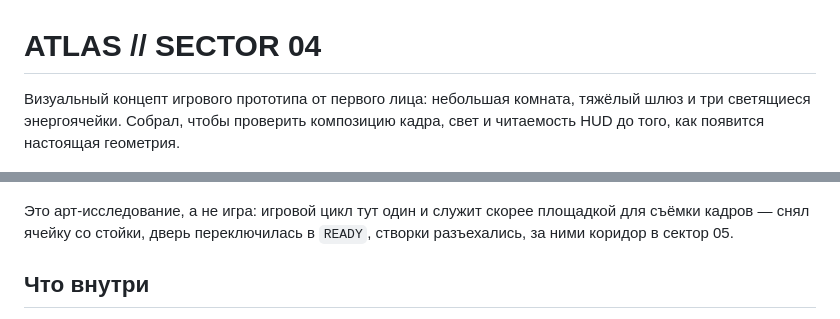
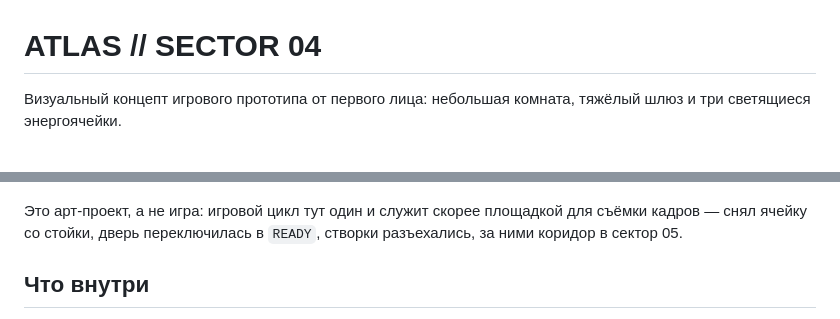
Before and after one commit to 8astrik/atlas-sector-04, a Markdown page: README.md, 2 parts joined by grey strips. Rendered like a GitHub page.

```diff
--- a/README.md
+++ b/README.md
@@ -1,12 +1,11 @@
 # ATLAS // SECTOR 04
 
 Визуальный концепт игрового прототипа от первого лица: небольшая комната, тяжёлый шлюз
-и три светящиеся энергоячейки. Собрал, чтобы проверить композицию кадра, свет и читаемость
-HUD до того, как появится настоящая геометрия.
+и три светящиеся энергоячейки.
 
 ![Комната](media/01_room_overview.jpg)
 
-Это арт-исследование, а не игра: игровой цикл тут один и служит скорее площадкой для съёмки
+Это арт-проект, а не игра: игровой цикл тут один и служит скорее площадкой для съёмки
 кадров — снял ячейку со стойки, дверь переключилась в `READY`, створки разъехались, за ними
 коридор в сектор 05.
 
```
